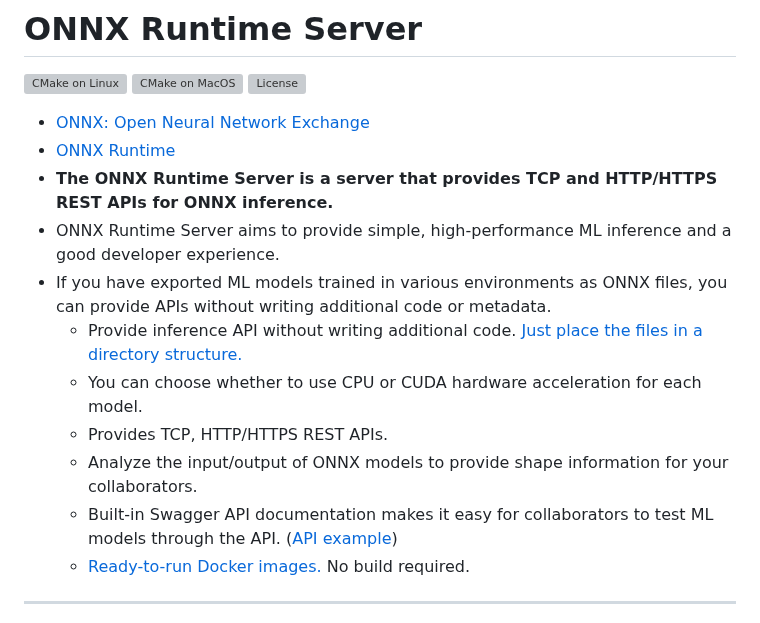
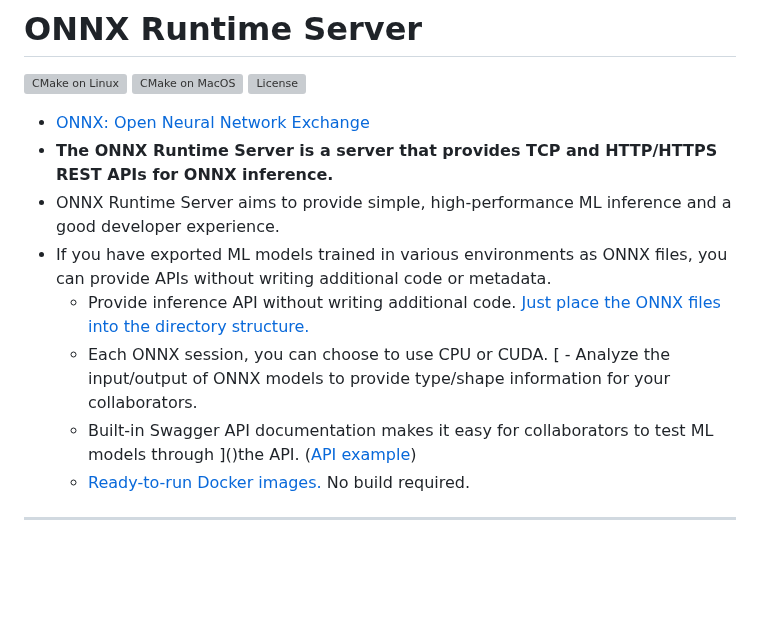
Before and after one commit to kibae/onnxruntime-server, a Markdown page: README.md, the part around one of its changes. Rendered like a GitHub page; blank space fills up the shorter version; grey boxes are pictures that could not be loaded.

Commit message:
fix: README.md

```diff
--- a/README.md
+++ b/README.md
@@ -5,16 +5,14 @@
 [![License](https://img.shields.io/github/license/kibae/onnxruntime-server)](https://github.com/kibae/onnxruntime-server/blob/main/LICENSE)
 
 - [ONNX: Open Neural Network Exchange](https://onnx.ai/)
-- [ONNX Runtime](https://onnxruntime.ai/)
 - **The ONNX Runtime Server is a server that provides TCP and HTTP/HTTPS REST APIs for ONNX inference.**
 - ONNX Runtime Server aims to provide simple, high-performance ML inference and a good developer experience.
 - If you have exported ML models trained in various environments as ONNX files, you can provide APIs without writing additional code or metadata.
-  - Provide inference API without writing additional code. [Just place the files in a directory structure.](#run-the-server)
-  - You can choose whether to use CPU or CUDA hardware acceleration for each model.
-  - Provides TCP, HTTP/HTTPS REST APIs.
-  - Analyze the input/output of ONNX models to provide shape information for your collaborators.
-  - Built-in Swagger API documentation makes it easy for collaborators to test ML models through the API. ([API example](https://kibae.github.io/onnxruntime-server/swagger/))
-  - [Ready-to-run Docker images.](#docker) No build required.
+    - Provide inference API without writing additional code. [Just place the ONNX files into the directory structure.](#run-the-server)
+    - Each ONNX session, you can choose to use CPU or CUDA.
+      [    - Analyze the input/output of ONNX models to provide type/shape information for your collaborators.
+    - Built-in Swagger API documentation makes it easy for collaborators to test ML models through ]()the API. ([API example](https://kibae.github.io/onnxruntime-server/swagger/))
+    - [Ready-to-run Docker images.](#docker) No build required.
 
 ----
 
```
Also changed, not shown: other parts of README.md (+3 -7 lines).
